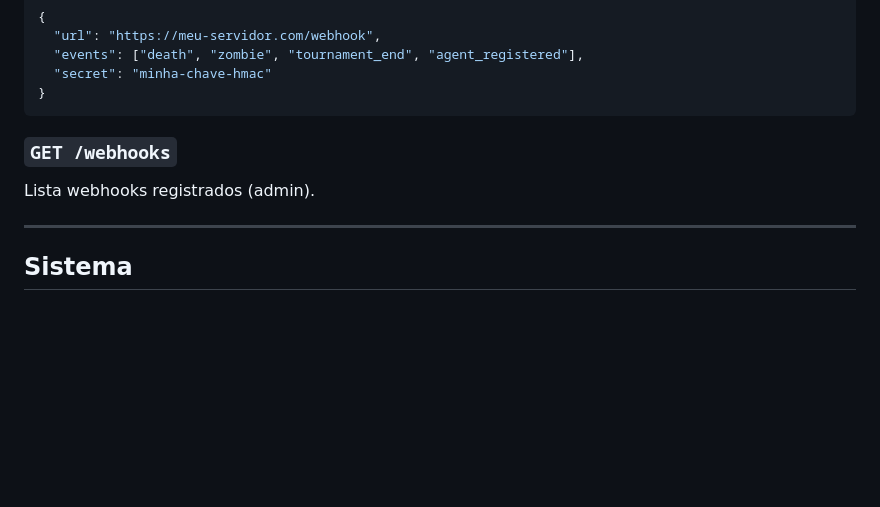
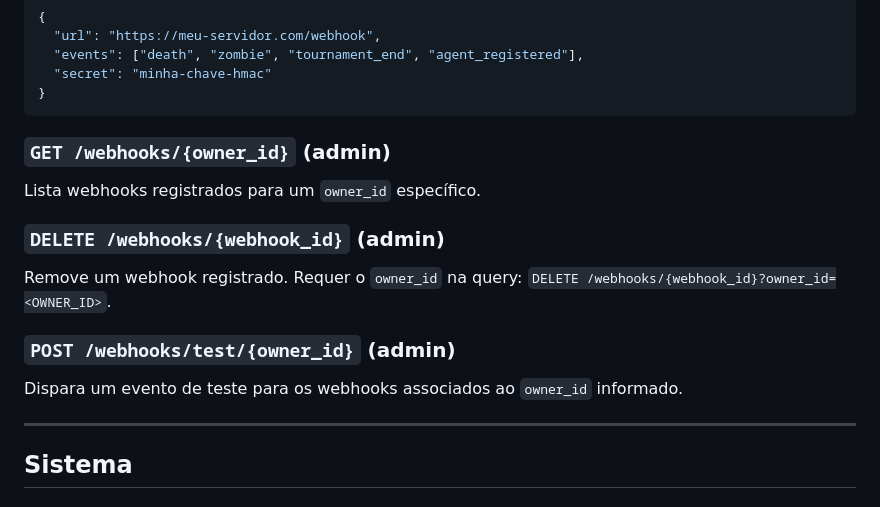
Before and after one commit to diegosouzapw/ilhadaia, a Markdown page: docs/API_REFERENCE.md, the part around the change. Drawn GitHub-style; blank space fills up the shorter version.

Commit message:
Potential fix for pull request finding
Co-authored-by: Copilot Autofix powered by AI <175728472+Copilot@users.noreply.github.com>

````diff
--- a/docs/API_REFERENCE.md
+++ b/docs/API_REFERENCE.md
@@ -204,8 +204,15 @@ Registra um webhook para eventos críticos.
 }
 ```
 
-### `GET /webhooks`
-Lista webhooks registrados (admin).
+### `GET /webhooks/{owner_id}`  (admin)
+Lista webhooks registrados para um `owner_id` específico.
+
+### `DELETE /webhooks/{webhook_id}`  (admin)
+Remove um webhook registrado. Requer o `owner_id` na query:
+`DELETE /webhooks/{webhook_id}?owner_id=<OWNER_ID>`.
+
+### `POST /webhooks/test/{owner_id}`  (admin)
+Dispara um evento de teste para os webhooks associados ao `owner_id` informado.
 
 ---
 
````
